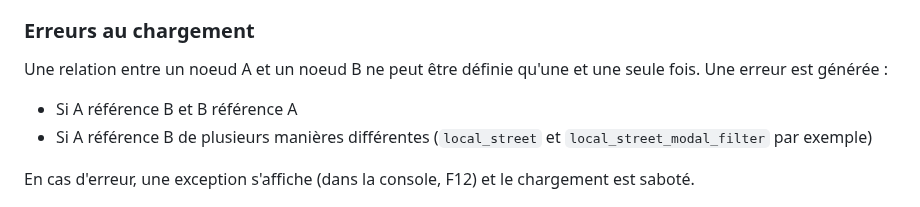
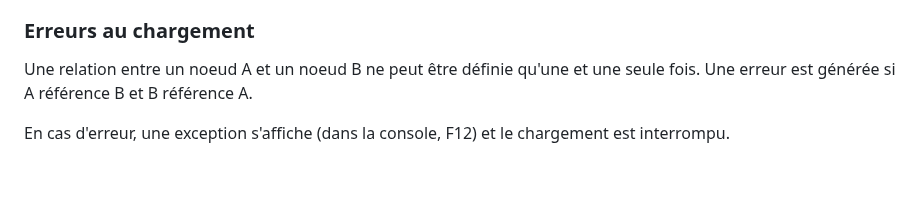
Before and after one commit to ParisEnSelle/coplano, a Markdown page: README.md, the part around the change. Drawn GitHub-style; blank space fills up the shorter version.

Commit message:
README.md: correct which errors are actually checked

```diff
--- a/README.md
+++ b/README.md
@@ -75,11 +75,9 @@ On peut affiner cette recherche par deux moyens :
 
 ### Erreurs au chargement
 
-Une relation entre un noeud A et un noeud B ne peut être définie qu'une et une seule fois. Une erreur est générée :
-- Si A référence B et B référence A
-- Si A référence B de plusieurs manières différentes (`local_street` et `local_street_modal_filter` par exemple)
+Une relation entre un noeud A et un noeud B ne peut être définie qu'une et une seule fois. Une erreur est générée si A référence B et B référence A.
 
-En cas d'erreur, une exception s'affiche (dans la console, F12) et le chargement est saboté.
+En cas d'erreur, une exception s'affiche (dans la console, F12) et le chargement est interrompu.
 
 ![exceptions](assets/exceptions.png)
 
```
